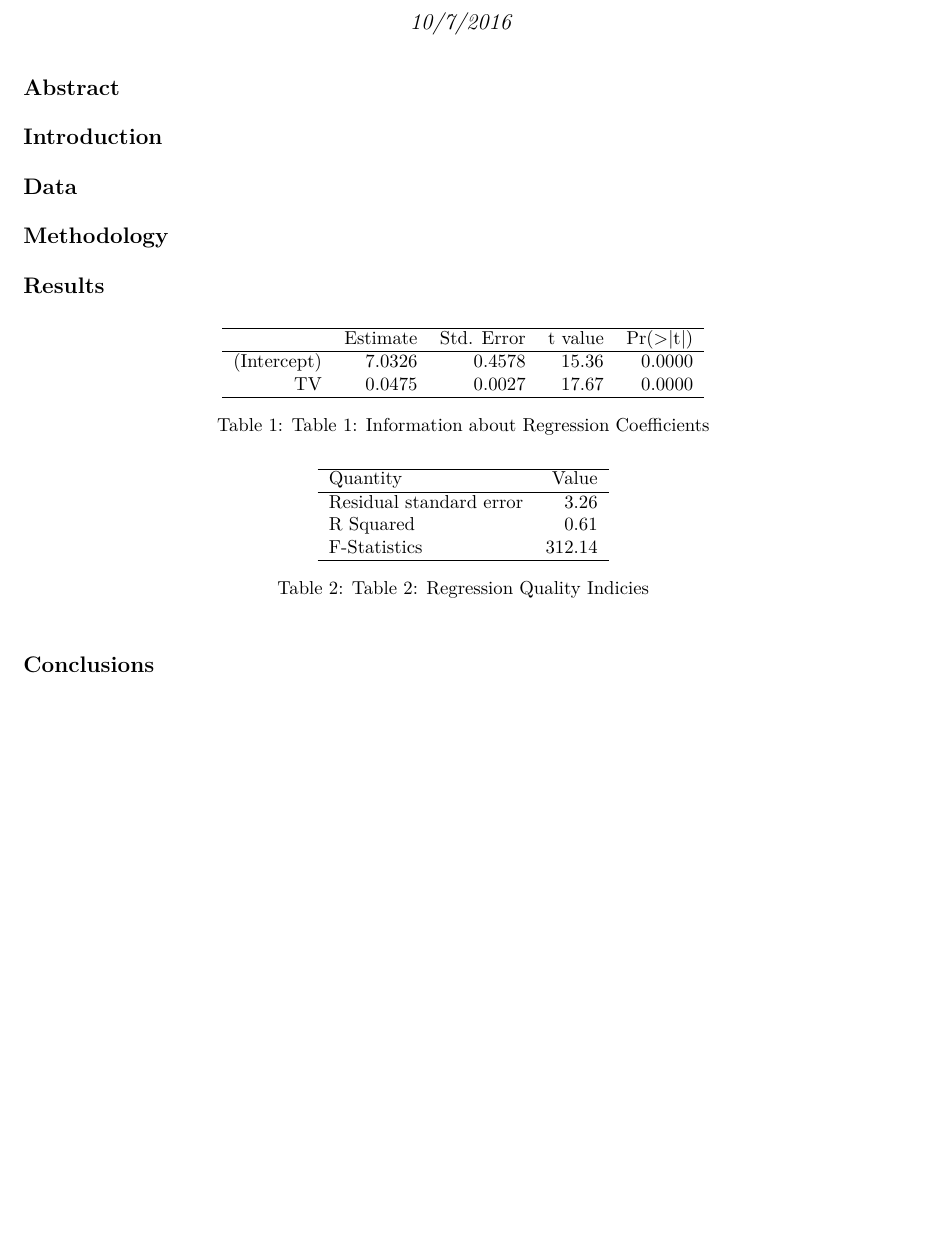
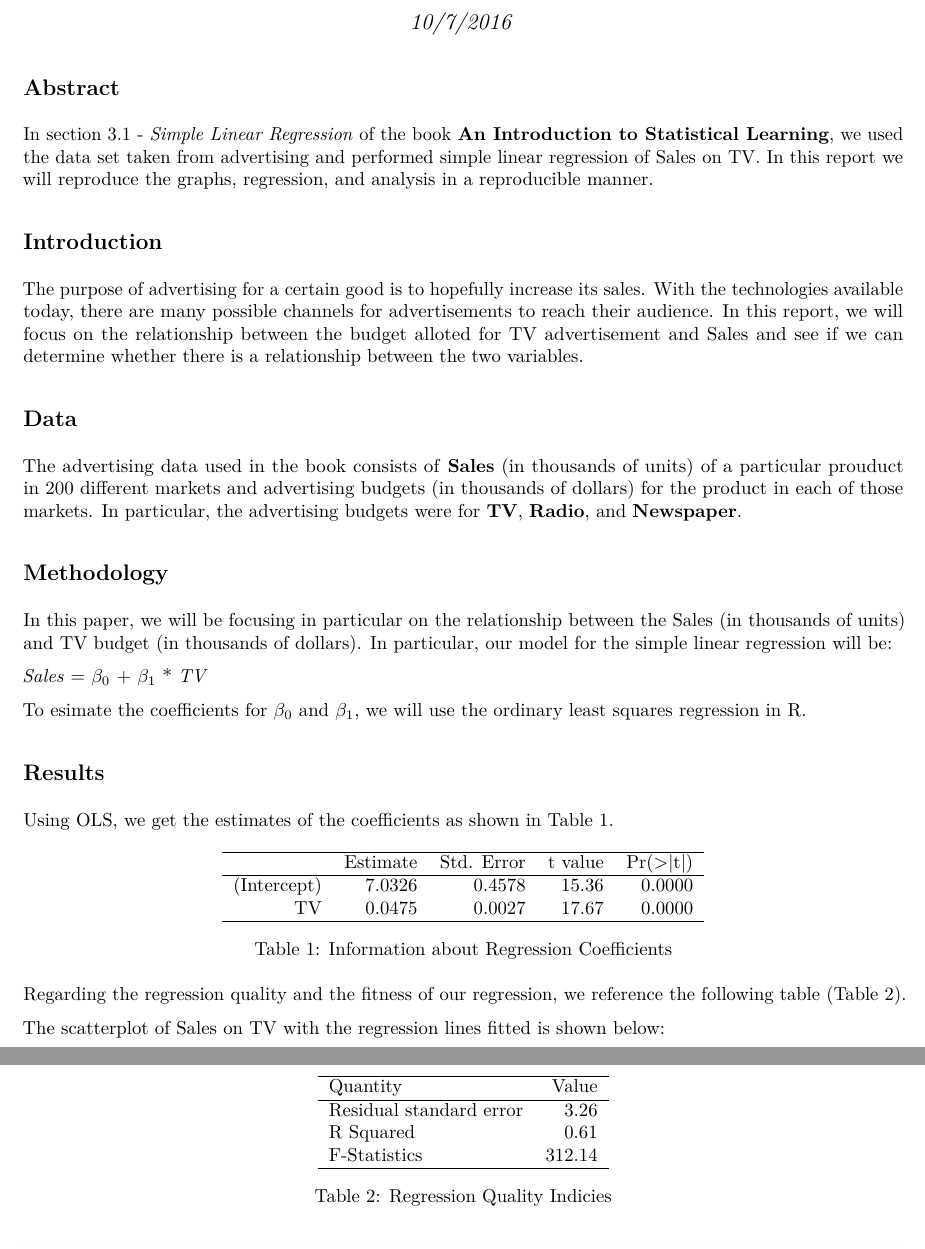
Before and after one commit to ellywjy/stat-159-hw03, an R Markdown document (report/report.Rmd): part of the page before the commit and two parts of pages 1 and 2 of 2 after it, the two joined at a grey line, cut so that both start at the same text, the shorter picture padded with empty space. The pictures show the output file report/report.pdf that the author committed with the source.

Commit message:
Added more content to the first few sections of report

````diff
--- a/report/report.Rmd
+++ b/report/report.Rmd
@@ -7,24 +7,34 @@ output: pdf_document
 
 
 ## Abstract
+In section 3.1 - *Simple Linear Regression* of the book **An Introduction to Statistical Learning**, we used the data set taken from advertising and performed simple linear regression of Sales on TV. In this report we will reproduce the graphs, regression, and analysis in a reproducible manner.
+
+## Introduction
+The purpose of advertising for a certain good is to hopefully increase its sales. With the technologies available today, there are many possible channels for advertisements to reach their audience. In this report, we will focus on the relationship between the budget alloted for TV advertisement and Sales and see if we can determine whether there is a relationship between the two variables.
+
+## Data
+The advertising data used in the book consists of **Sales** (in thousands of units) of a particular prouduct in 200 different markets and advertising budgets (in thousands of dollars) for the product in each of those markets. In particular, the advertising budgets were for **TV**, **Radio**, and **Newspaper**.
+
+## Methodology
+In this paper, we will be focusing in particular on the relationship between the Sales (in thousands of units) and TV budget (in thousands of dollars). In particular, our model for the simple linear regression will be:
+
+ *Sales*  = $\beta_0$ + $\beta_1$ * *TV*
 
 
-## Introduction
-
-
-## Data
-
-## Methodology
-
+ To esimate the coefficients for $\beta_0$ and $\beta_1$, we will use the ordinary least squares regression in R.
 
 ## Results
+
+Using OLS, we get the estimates of the coefficients as shown in Table 1.
 
 ```{r results= 'asis', echo =FALSE}
 load("../data/regression.RData")
 library(xtable)
-tb1 <- xtable(regression, caption = 'Table 1: Information about Regression Coefficients')
+tb1 <- xtable(regression, caption = 'Information about Regression Coefficients')
 print(tb1, comment= FALSE)
 ```
+
+Regarding the regression quality and the fitness of our regression, we reference the following table (Table 2).
 
 ```{r results= 'asis', echo =FALSE}
 
@@ -32,10 +42,13 @@ sumtb <- data.frame(c("Residual standard error", "R Squared", "F-Statistics") ,c
 
 colnames(sumtb) <- c("Quantity", "Value")
 
-tb2 <- xtable(sumtb, digits = 2, caption = 'Table 2: Regression Quality Indicies')
+tb2 <- xtable(sumtb, digits = 2, caption = 'Regression Quality Indicies')
 
-print(tb2, comment =FALSE,include.rownames=FALSE)
+print(tb2, comment =FALSE, include.rownames=FALSE)
 
 ```
 
+The scatterplot of Sales on TV with the regression lines fitted is shown below:
+
+![Scatterplot of Sales on TV](../images/scatterplot-tv-sales.png)
 ## Conclusions
````
Also changed, not shown: report/report.pdf.
